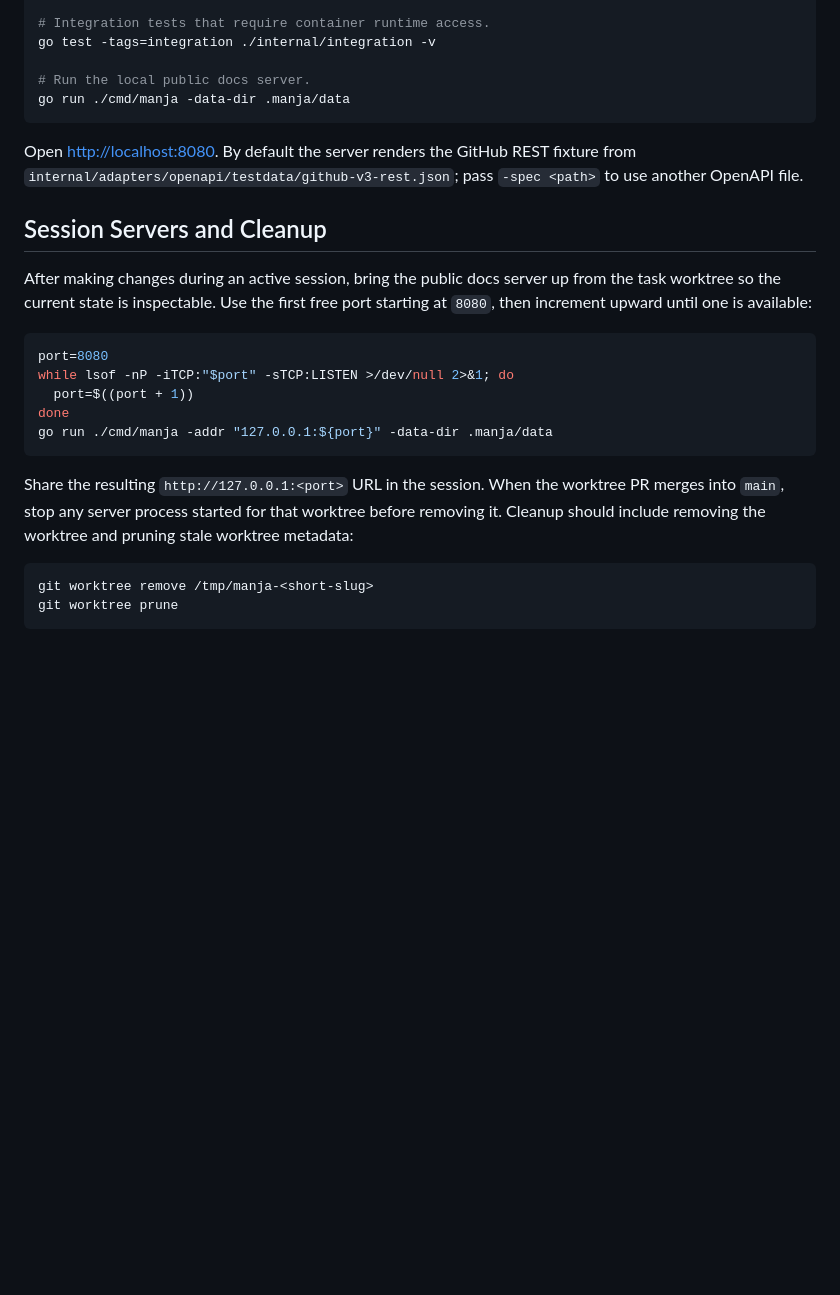
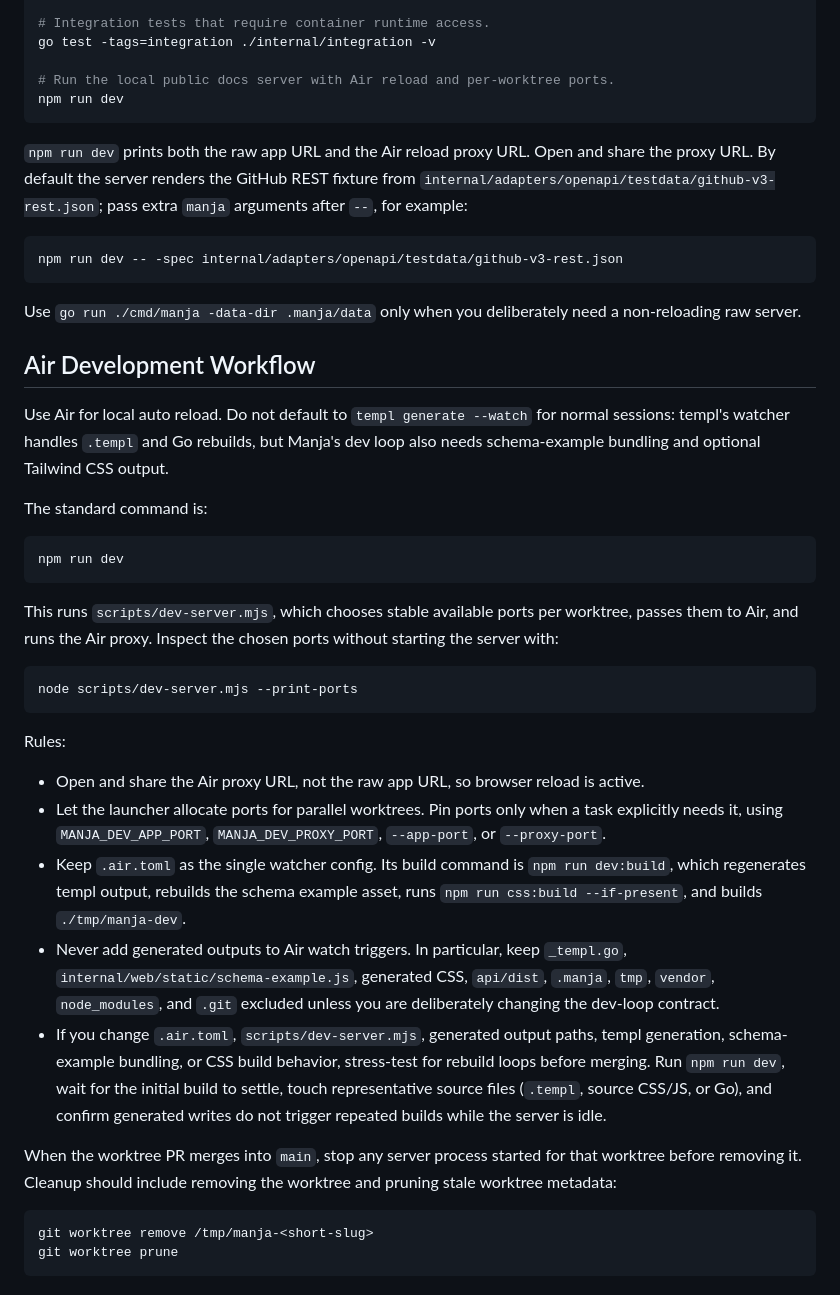
Before and after one commit to araihu/manja, a Markdown page: AGENTS.md, the part around the change. Drawn GitHub-style; blank space fills up the shorter version.

Commit message:
docs: document air dev workflow for agents

````diff
--- a/AGENTS.md
+++ b/AGENTS.md
@@ -43,32 +43,67 @@ go test ./...
 # Integration tests that require container runtime access.
 go test -tags=integration ./internal/integration -v
 
-# Run the local public docs server.
-go run ./cmd/manja -data-dir .manja/data
+# Run the local public docs server with Air reload and per-worktree ports.
+npm run dev
 ```
 
-Open <http://localhost:8080>. By default the server renders the GitHub REST
-fixture from `internal/adapters/openapi/testdata/github-v3-rest.json`; pass
-`-spec <path>` to use another OpenAPI file.
-
-## Session Servers and Cleanup
-
-After making changes during an active session, bring the public docs server up
-from the task worktree so the current state is inspectable. Use the first free
-port starting at `8080`, then increment upward until one is available:
+`npm run dev` prints both the raw app URL and the Air reload proxy URL. Open and
+share the proxy URL. By default the server renders the GitHub REST fixture from
+`internal/adapters/openapi/testdata/github-v3-rest.json`; pass extra `manja`
+arguments after `--`, for example:
 
 ```bash
-port=8080
-while lsof -nP -iTCP:"$port" -sTCP:LISTEN >/dev/null 2>&1; do
-  port=$((port + 1))
-done
-go run ./cmd/manja -addr "127.0.0.1:${port}" -data-dir .manja/data
+npm run dev -- -spec internal/adapters/openapi/testdata/github-v3-rest.json
 ```
 
-Share the resulting `http://127.0.0.1:<port>` URL in the session. When the
-worktree PR merges into `main`, stop any server process started for that
-worktree before removing it. Cleanup should include removing the worktree and
-pruning stale worktree metadata:
+Use `go run ./cmd/manja -data-dir .manja/data` only when you deliberately need a
+non-reloading raw server.
+
+## Air Development Workflow
+
+Use Air for local auto reload. Do not default to `templ generate --watch` for
+normal sessions: templ's watcher handles `.templ` and Go rebuilds, but Manja's
+dev loop also needs schema-example bundling and optional Tailwind CSS output.
+
+The standard command is:
+
+```bash
+npm run dev
+```
+
+This runs `scripts/dev-server.mjs`, which chooses stable available ports per
+worktree, passes them to Air, and runs the Air proxy. Inspect the chosen ports
+without starting the server with:
+
+```bash
+node scripts/dev-server.mjs --print-ports
+```
+
+Rules:
+
+- Open and share the Air proxy URL, not the raw app URL, so browser reload is
+  active.
+- Let the launcher allocate ports for parallel worktrees. Pin ports only when a
+  task explicitly needs it, using `MANJA_DEV_APP_PORT`,
+  `MANJA_DEV_PROXY_PORT`, `--app-port`, or `--proxy-port`.
+- Keep `.air.toml` as the single watcher config. Its build command is
+  `npm run dev:build`, which regenerates templ output, rebuilds the schema
+  example asset, runs `npm run css:build --if-present`, and builds
+  `./tmp/manja-dev`.
+- Never add generated outputs to Air watch triggers. In particular, keep
+  `_templ.go`, `internal/web/static/schema-example.js`, generated CSS,
+  `api/dist`, `.manja`, `tmp`, `vendor`, `node_modules`, and `.git` excluded
+  unless you are deliberately changing the dev-loop contract.
+- If you change `.air.toml`, `scripts/dev-server.mjs`, generated output paths,
+  templ generation, schema-example bundling, or CSS build behavior, stress-test
+  for rebuild loops before merging. Run `npm run dev`, wait for the initial
+  build to settle, touch representative source files (`.templ`, source CSS/JS,
+  or Go), and confirm generated writes do not trigger repeated builds while the
+  server is idle.
+
+When the worktree PR merges into `main`, stop any server process started for
+that worktree before removing it. Cleanup should include removing the worktree
+and pruning stale worktree metadata:
 
 ```bash
 git worktree remove /tmp/manja-<short-slug>
````
